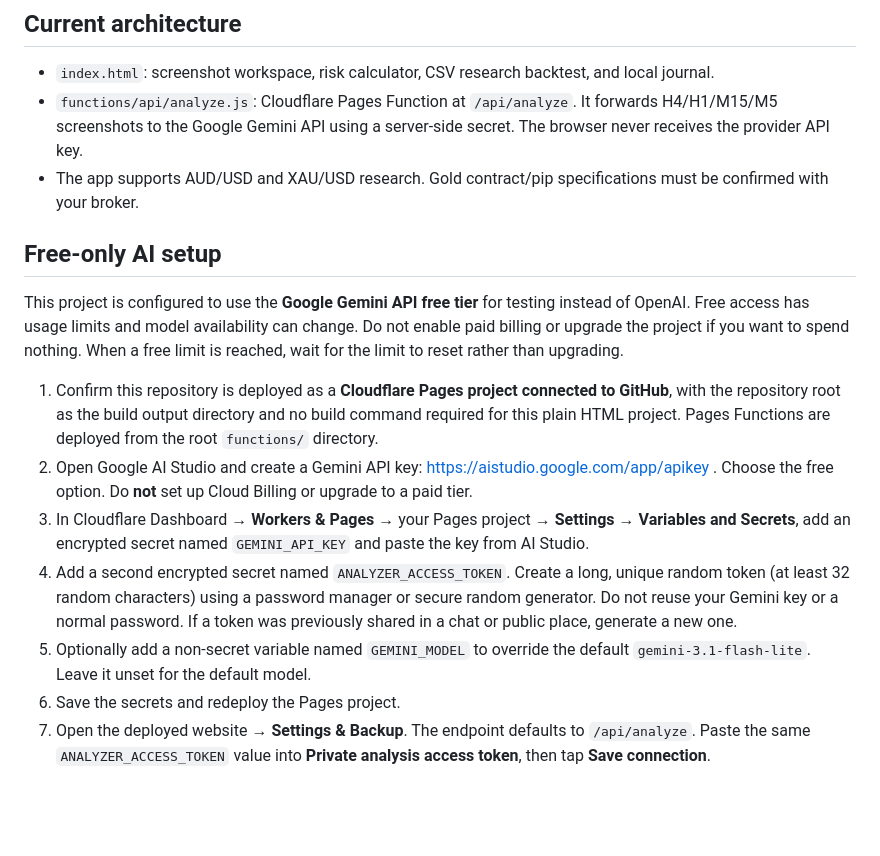
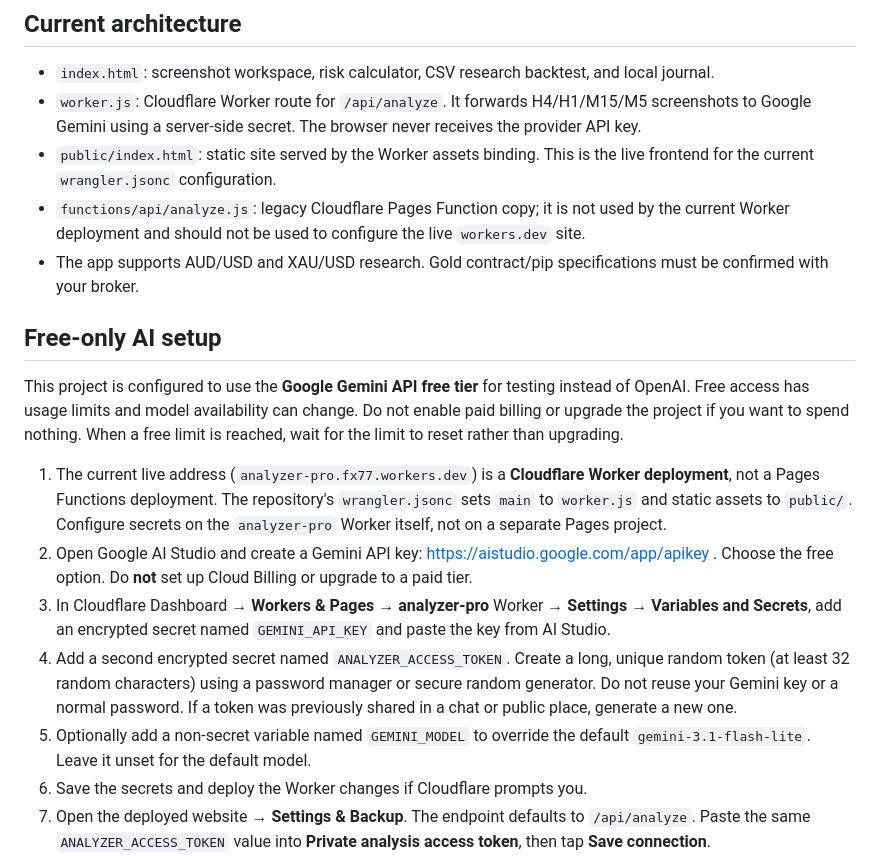
Before and after one commit to jeraqueen/Analyzer.pro, a Markdown page: README.md, the part around the change. Drawn GitHub-style; blank space fills up the shorter version.

Commit message:
Document correct Worker deployment and secret location

```diff
--- a/README.md
+++ b/README.md
@@ -3,19 +3,21 @@
 ## Current architecture
 
 - `index.html`: screenshot workspace, risk calculator, CSV research backtest, and local journal.
-- `functions/api/analyze.js`: Cloudflare Pages Function at `/api/analyze`. It forwards H4/H1/M15/M5 screenshots to the Google Gemini API using a server-side secret. The browser never receives the provider API key.
+- `worker.js`: Cloudflare Worker route for `/api/analyze`. It forwards H4/H1/M15/M5 screenshots to Google Gemini using a server-side secret. The browser never receives the provider API key.
+- `public/index.html`: static site served by the Worker assets binding. This is the live frontend for the current `wrangler.jsonc` configuration.
+- `functions/api/analyze.js`: legacy Cloudflare Pages Function copy; it is not used by the current Worker deployment and should not be used to configure the live `workers.dev` site.
 - The app supports AUD/USD and XAU/USD research. Gold contract/pip specifications must be confirmed with your broker.
 
 ## Free-only AI setup
 
 This project is configured to use the **Google Gemini API free tier** for testing instead of OpenAI. Free access has usage limits and model availability can change. Do not enable paid billing or upgrade the project if you want to spend nothing. When a free limit is reached, wait for the limit to reset rather than upgrading.
 
-1. Confirm this repository is deployed as a **Cloudflare Pages project connected to GitHub**, with the repository root as the build output directory and no build command required for this plain HTML project. Pages Functions are deployed from the root `functions/` directory.
+1. The current live address (`analyzer-pro.fx77.workers.dev`) is a **Cloudflare Worker deployment**, not a Pages Functions deployment. The repository's `wrangler.jsonc` sets `main` to `worker.js` and static assets to `public/`. Configure secrets on the `analyzer-pro` Worker itself, not on a separate Pages project.
 2. Open Google AI Studio and create a Gemini API key: https://aistudio.google.com/app/apikey . Choose the free option. Do **not** set up Cloud Billing or upgrade to a paid tier.
-3. In Cloudflare Dashboard → **Workers & Pages** → your Pages project → **Settings → Variables and Secrets**, add an encrypted secret named `GEMINI_API_KEY` and paste the key from AI Studio.
+3. In Cloudflare Dashboard → **Workers & Pages** → **analyzer-pro** Worker → **Settings → Variables and Secrets**, add an encrypted secret named `GEMINI_API_KEY` and paste the key from AI Studio.
 4. Add a second encrypted secret named `ANALYZER_ACCESS_TOKEN`. Create a long, unique random token (at least 32 random characters) using a password manager or secure random generator. Do not reuse your Gemini key or a normal password. If a token was previously shared in a chat or public place, generate a new one.
 5. Optionally add a non-secret variable named `GEMINI_MODEL` to override the default `gemini-3.1-flash-lite`. Leave it unset for the default model.
-6. Save the secrets and redeploy the Pages project.
+6. Save the secrets and deploy the Worker changes if Cloudflare prompts you.
 7. Open the deployed website → **Settings & Backup**. The endpoint defaults to `/api/analyze`. Paste the same `ANALYZER_ACCESS_TOKEN` value into **Private analysis access token**, then tap **Save connection**.
 8. Tap **Check backend readiness**. It should report that the backend is ready. This check does not send chart images or use AI quota. Then upload readable screenshots for H4, H1, M15 and M5 (at least one is required) and tap **Ask configured AI backend**.
 9. If Gemini says a quota or rate limit has been reached, stop testing and wait for it to reset. Do not enable billing; the endpoint should return an error instead of switching to a paid provider.
```
